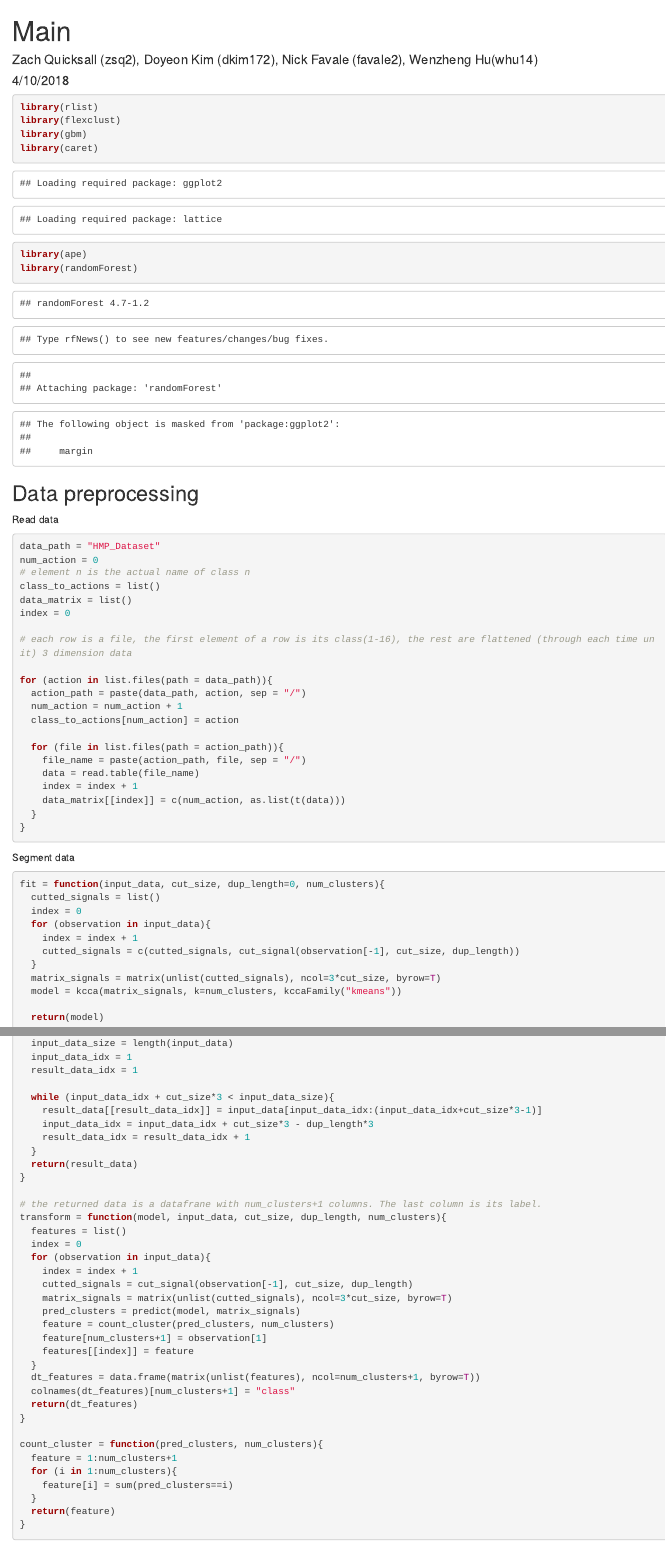
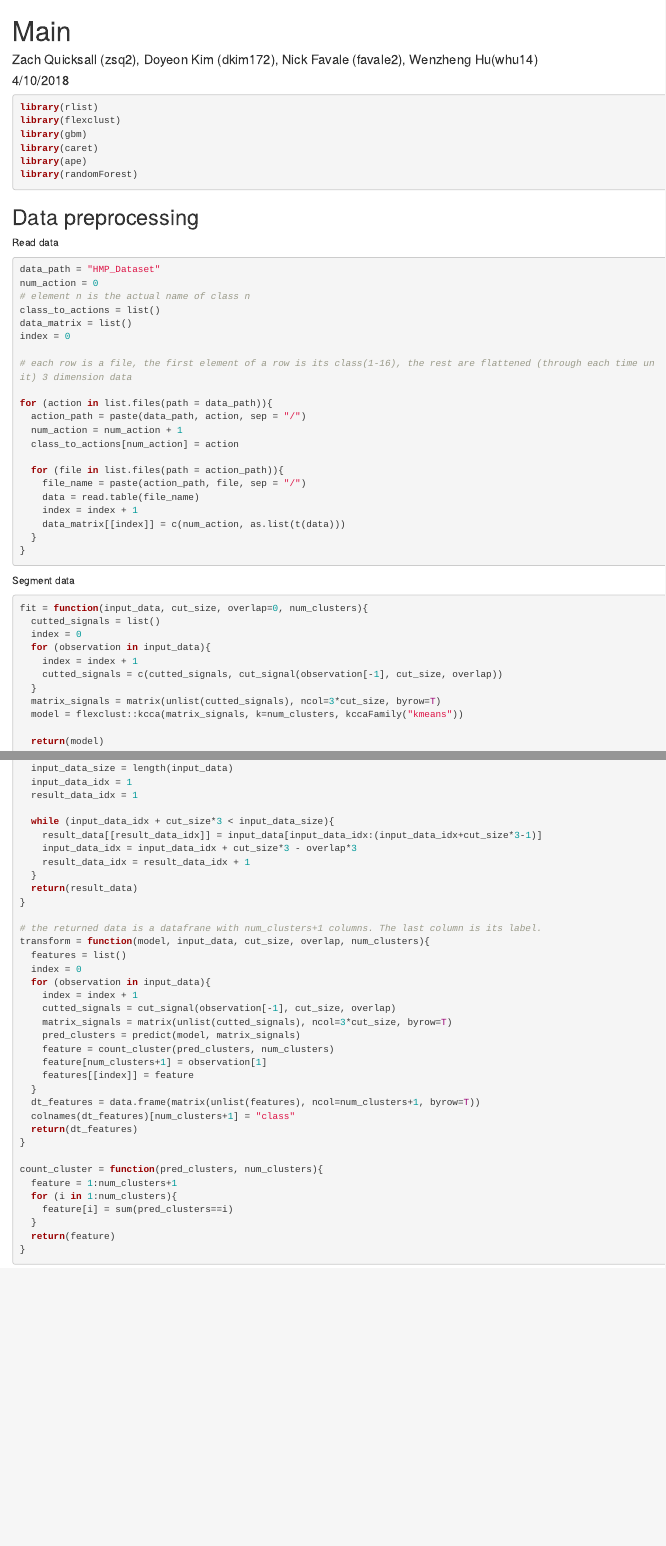
Before and after one commit to WenzhengHu14/stat432finalproject, an R Markdown document (Accelerometer.Rmd): the page in a window 1100 px wide, from its top, and a second part further down, joined at a grey line. Rendered offline with R 4.5, knitr and Pandoc, with nearby package versions; some code elsewhere in the file could not run offline.

Commit message:
Data preprocess update.

````diff
--- a/Accelerometer.Rmd
+++ b/Accelerometer.Rmd
@@ -4,7 +4,7 @@ author: "Zach Quicksall (zsq2), Doyeon Kim (dkim172), Nick Favale (favale2), Wen
 date: "4/10/2018"
 output: html_document
 ---
-```{r}
+```{r, message=FALSE, warning=FALSE}
 library(rlist)
 library(flexclust)
 library(gbm)
@@ -42,15 +42,15 @@ for (action in list.files(path = data_path)){
 
 Segment data
 ```{r}
-fit = function(input_data, cut_size, dup_length=0, num_clusters){
+fit = function(input_data, cut_size, overlap=0, num_clusters){
   cutted_signals = list()
   index = 0
   for (observation in input_data){
     index = index + 1
-    cutted_signals = c(cutted_signals, cut_signal(observation[-1], cut_size, dup_length))
+    cutted_signals = c(cutted_signals, cut_signal(observation[-1], cut_size, overlap))
   }
   matrix_signals = matrix(unlist(cutted_signals), ncol=3*cut_size, byrow=T)
-  model = kcca(matrix_signals, k=num_clusters, kccaFamily("kmeans"))
+  model = flexclust::kcca(matrix_signals, k=num_clusters, kccaFamily("kmeans"))
 
   return(model)
 }
@@ -63,19 +63,19 @@ cut_signal = function(input_data, cut_size, dup_length=0){
 
   while (input_data_idx + cut_size*3 < input_data_size){
     result_data[[result_data_idx]] = input_data[input_data_idx:(input_data_idx+cut_size*3-1)]
-    input_data_idx = input_data_idx + cut_size*3 - dup_length*3
+    input_data_idx = input_data_idx + cut_size*3 - overlap*3
     result_data_idx = result_data_idx + 1
   }
   return(result_data)
 }
 
 # the returned data is a datafrane with num_clusters+1 columns. The last column is its label.
-transform = function(model, input_data, cut_size, dup_length, num_clusters){
+transform = function(model, input_data, cut_size, overlap, num_clusters){
   features = list()
   index = 0
   for (observation in input_data){
     index = index + 1
-    cutted_signals = cut_signal(observation[-1], cut_size, dup_length)
+    cutted_signals = cut_signal(observation[-1], cut_size, overlap)
     matrix_signals = matrix(unlist(cutted_signals), ncol=3*cut_size, byrow=T)
     pred_clusters = predict(model, matrix_signals)
     feature = count_cluster(pred_clusters, num_clusters)
````
Also changed, not shown: Accelerometer.Rmd (6 more changed lines).
